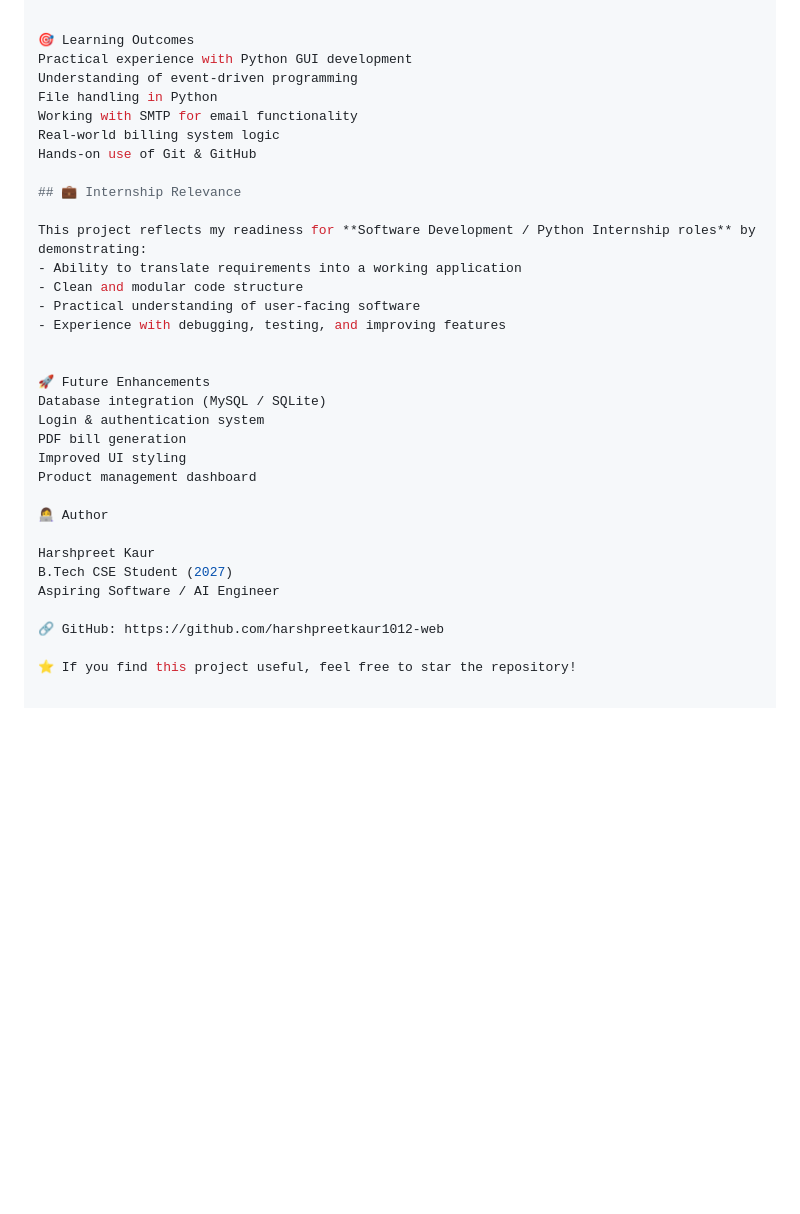
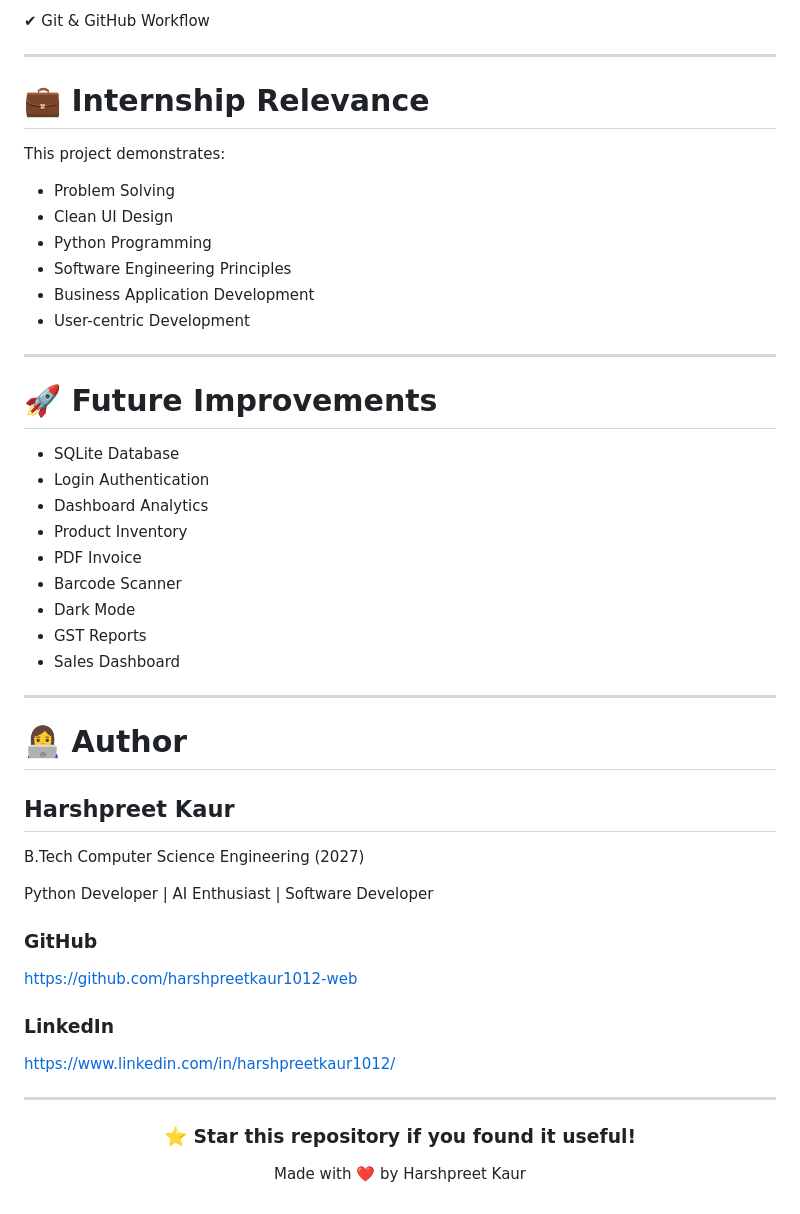
Before and after one commit to harshpreetkaur1012-web/Retail-Billing-Machine, a Markdown page: README.md, the part around one of its changes. GitHub-like rendering; blank space fills up the shorter version.

```diff
--- a/README.md
+++ b/README.md
@@ -134,35 +208,57 @@ Bills are saved as .txt files inside the bills/ folder
 
+✔ Git & GitHub Workflow
 
-🎯 Learning Outcomes
-Practical experience with Python GUI development
-Understanding of event-driven programming
-File handling in Python
-Working with SMTP for email functionality
-Real-world billing system logic
-Hands-on use of Git & GitHub
+---
 
-## 💼 Internship Relevance
+# 💼 Internship Relevance
 
-This project reflects my readiness for **Software Development / Python Internship roles** by demonstrating:
-- Ability to translate requirements into a working application
-- Clean and modular code structure
-- Practical understanding of user-facing software
-- Experience with debugging, testing, and improving features
+This project demonstrates:
 
+- Problem Solving
+- Clean UI Design
+- Python Programming
+- Software Engineering Principles
+- Business Application Development
+- User-centric Development
 
-🚀 Future Enhancements
-Database integration (MySQL / SQLite)
-Login & authentication system
-PDF bill generation
-Improved UI styling
-Product management dashboard
+---
 
-👩‍💻 Author
+# 🚀 Future Improvements
 
-Harshpreet Kaur
-B.Tech CSE Student (2027)
-Aspiring Software / AI Engineer
+- SQLite Database
+- Login Authentication
+- Dashboard Analytics
+- Product Inventory
+- PDF Invoice
+- Barcode Scanner
+- Dark Mode
+- GST Reports
+- Sales Dashboard
 
-🔗 GitHub: https://github.com/harshpreetkaur1012-web
+---
 
-⭐ If you find this project useful, feel free to star the repository!
+# 👩‍💻 Author
+
+## Harshpreet Kaur
+
+B.Tech Computer Science Engineering (2027)
+
+Python Developer | AI Enthusiast | Software Developer
+
+### GitHub
+
+https://github.com/harshpreetkaur1012-web
+
+### LinkedIn
+
+https://www.linkedin.com/in/harshpreetkaur1012/
+
+---
+
+<div align="center">
+
+### ⭐ Star this repository if you found it useful!
+
+Made with ❤️ by Harshpreet Kaur
+
+</div>
```
Also changed, not shown: other parts of README.md (+162 -88 lines).
